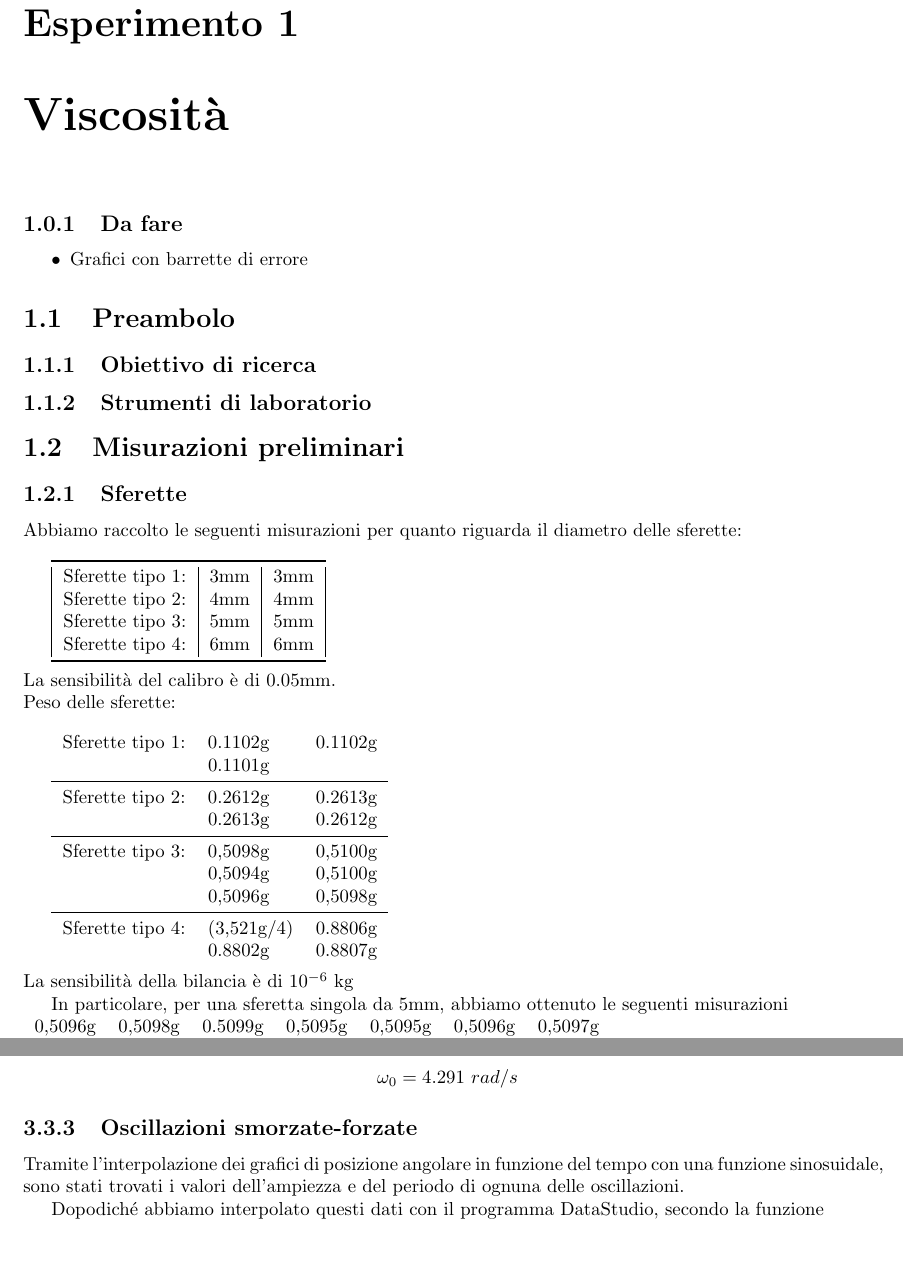
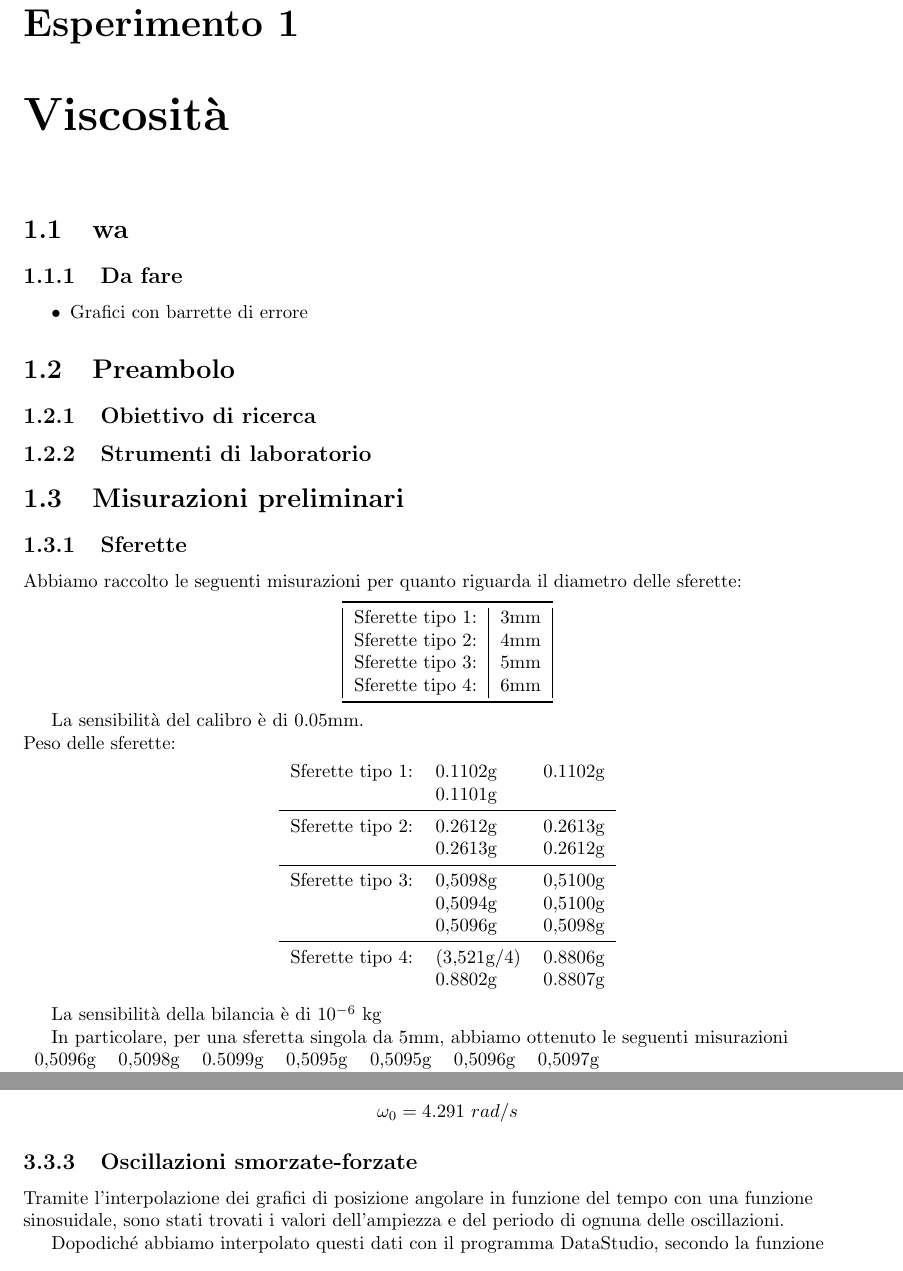
Before and after one commit to ruphy/labfis, a LaTeX document (latex/esperimenti.tex): two parts of pages 5 and 14 of 30, joined at a grey line, cut so that both start at the same text. Compiled offline with pdfLaTeX.

```diff
--- a/latex/esperimenti.tex
+++ b/latex/esperimenti.tex
@@ -44,7 +44,7 @@
         keywordstyle=\color[rgb]{0,0,1},
         commentstyle=\color[rgb]{0.133,0.545,0.133},
         stringstyle=\color[rgb]{0.627,0.126,0.941},
-}
+} \hypersetup{colorlinks=false}
 
 \renewcommand\chaptername{Esperimento}
 
@@ -61,7 +61,7 @@
 \tableofcontents
 
 \chapter{Viscosità}
-
+\section{wa}
 \subsection{Da fare}
 \begin{itemize}
  \item Grafici con barrette di errore
@@ -74,22 +74,21 @@
 \section{Misurazioni preliminari}
 \subsection{Sferette}
 Abbiamo raccolto le seguenti misurazioni per quanto riguarda il diametro delle sferette:
-\\
+\begin{center}
+\begin{tabular}{|l|l|}
+\toprule
+ Sferette tipo 1: & 3mm\\
+ Sferette tipo 2: & 4mm\\
+ Sferette tipo 3: & 5mm\\
+ Sferette tipo 4: & 6mm\\
+\bottomrule
+\end{tabular}
+\end{center}
 
-\begin{tabular}{|l|l|l|}
- \toprule
- Sferette tipo 1: & 3mm & 3mm \\
- Sferette tipo 2: & 4mm & 4mm \\
- Sferette tipo 3: & 5mm & 5mm \\
- Sferette tipo 4: & 6mm & 6mm \\
- \bottomrule
-\end{tabular}
-\\
-\\
 La sensibilità del calibro è di 0.05mm.\\
 Peso delle sferette:
-\\
 
+\begin{center}
 \begin{tabular}{lll}
  Sferette tipo 1:
  & 0.1102g & 0.1102g \\
@@ -108,8 +107,8 @@
   & (3,521g/4) & 0.8806g \\
   & 0.8802g & 0.8807g \\
 \end{tabular}
-\\
-\\
+\end{center}
+
 La sensibilità della bilancia è di $10^{-6}$ kg
 
 In particolare, per una sferetta singola da 5mm, abbiamo ottenuto le seguenti misurazioni\\
@@ -562,7 +561,8 @@
 $$\omega_{0} = 4.291\ rad/s $$
 
 \subsection{Oscillazioni smorzate-forzate}
-Tramite l'interpolazione dei grafici di posizione angolare in funzione del tempo con una funzione sinosuidale, sono stati trovati i valori dell'ampiezza e del periodo di ognuna delle oscillazioni.
+Tramite l'interpolazione dei grafici di posizione angolare in funzione del tempo con una funzione\\
+sinosuidale, sono stati trovati i valori dell'ampiezza e del periodo di ognuna delle oscillazioni.
 
 Dopodiché abbiamo interpolato questi dati con il programma DataStudio, secondo la funzione
 $$ A(\omega) = \frac{M_0}{\sqrt{ ({\omega_0}^2-\omega^2)^2 + 4\gamma^2\omega^2}} $$
```
Also changed, not shown: latex/esperimenti.tex (12 more changed lines).
